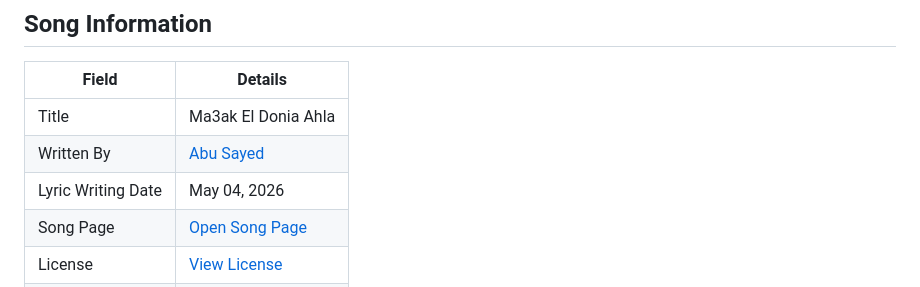
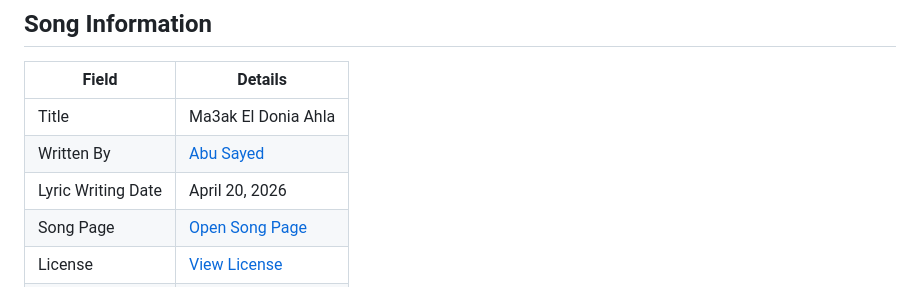
Before and after one commit to ImAbuSayed/ma3ak-el-donia-ahla, a Markdown page: README.md, the part around the change. GitHub-like rendering.

Commit message:
docs: update public README

```diff
--- a/README.md
+++ b/README.md
@@ -10,7 +10,7 @@
 |-------|---------|
 | Title | Ma3ak El Donia Ahla |
 | Written By | [Abu Sayed](https://abusayed.com.bd/) |
-| Lyric Writing Date | May 04, 2026 |
+| Lyric Writing Date | April 20, 2026 |
 | Song Page | [Open Song Page](https://imabusayed.github.io/ma3ak-el-donia-ahla/) |
 | License | [View License](./LICENSE.md) |
 | Artist | Abu Sayed |
```
